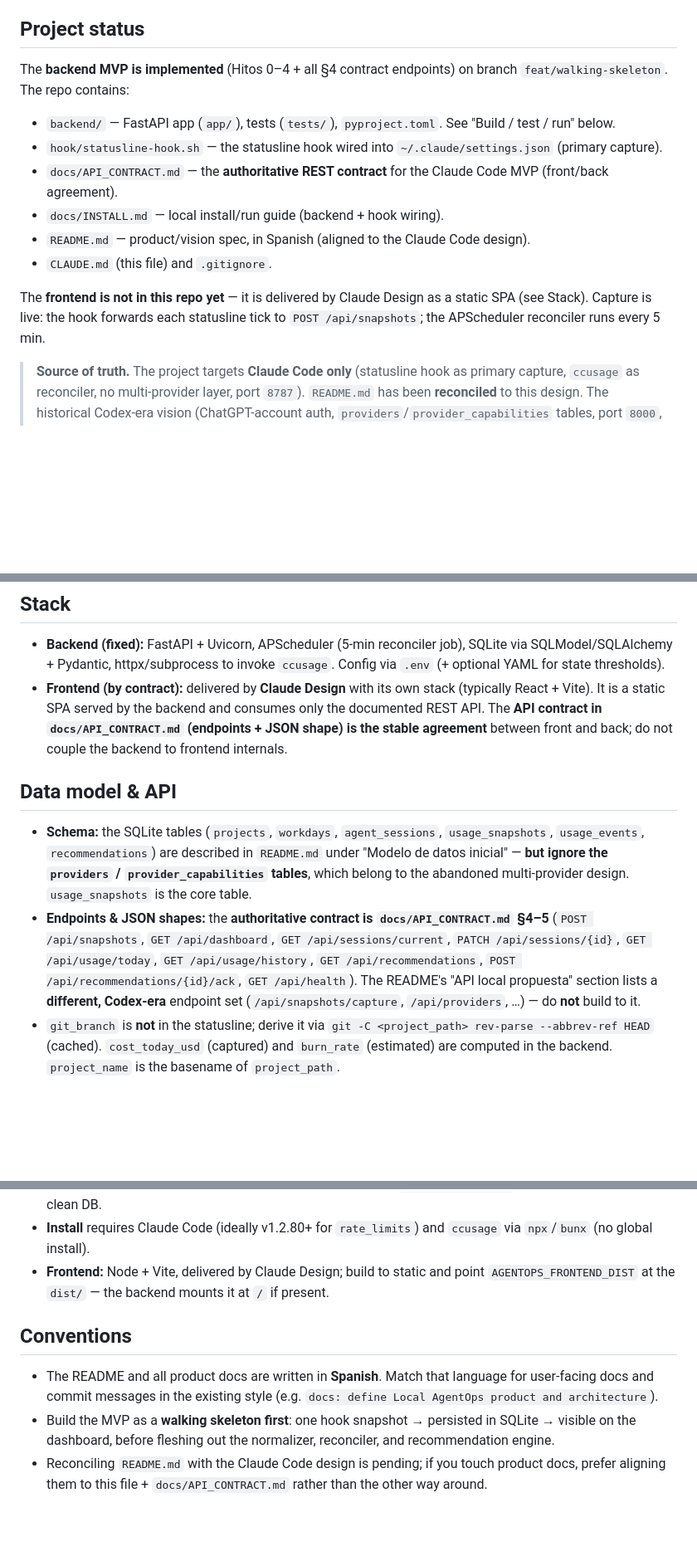
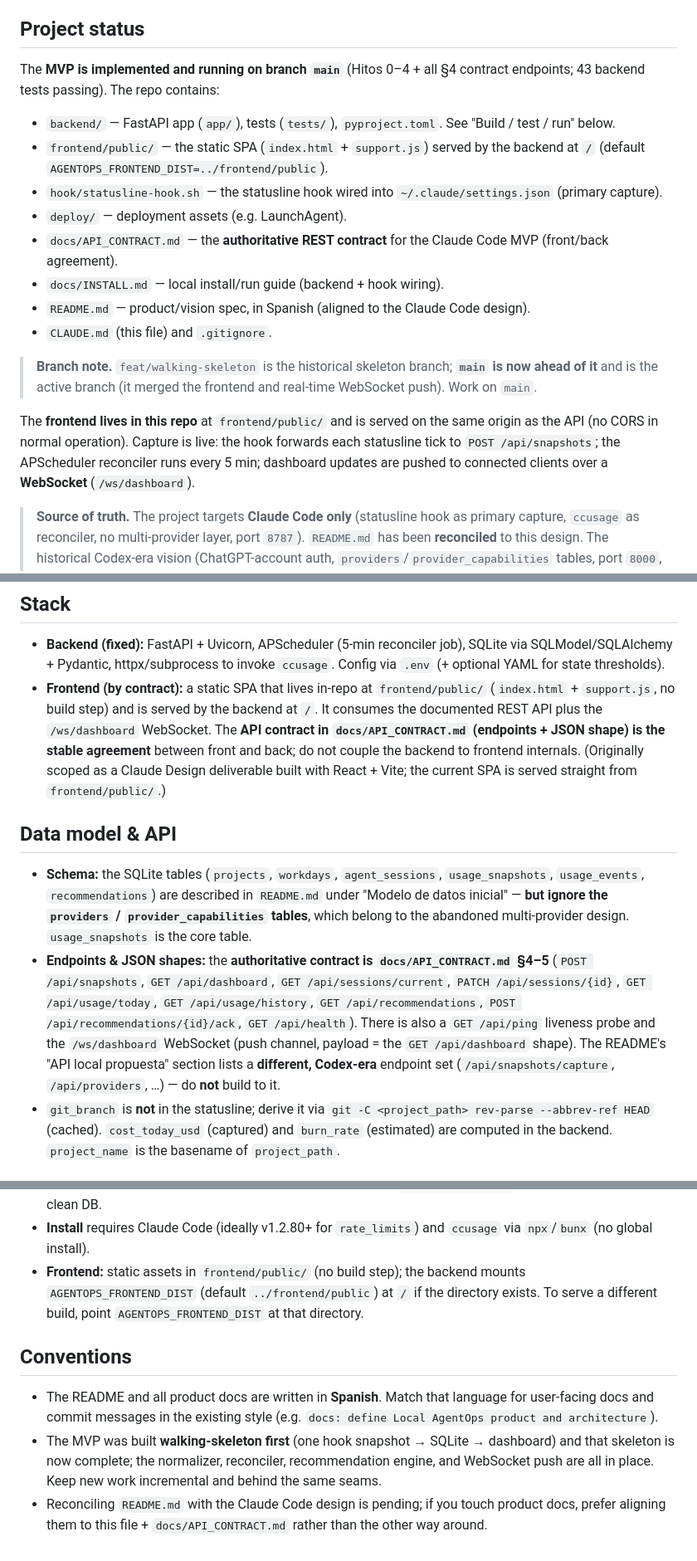
Before and after one commit to PedroHincapie/local-agentops, a Markdown page: CLAUDE.md, 3 parts joined by grey strips. Shown at 83% size. Drawn GitHub-style; blank space fills up the shorter version.

Commit message:
docs: reconcilia CLAUDE.md al estado real del proyecto
Rama activa main (por delante de feat/walking-skeleton), frontend
in-repo en frontend/public servido en /, push en tiempo real por
WebSocket (/ws/dashboard) y walking skeleton ya completo.

Co-Authored-By: Claude Opus 4.8 <noreply@anthropic.com>

```diff
--- a/CLAUDE.md
+++ b/CLAUDE.md
@@ -4,15 +4,19 @@ This file provides guidance to Claude Code (claude.ai/code) when working with co
 
 ## Project status
 
-The **backend MVP is implemented** (Hitos 0–4 + all §4 contract endpoints) on branch `feat/walking-skeleton`. The repo contains:
+The **MVP is implemented and running on branch `main`** (Hitos 0–4 + all §4 contract endpoints; 43 backend tests passing). The repo contains:
 - `backend/` — FastAPI app (`app/`), tests (`tests/`), `pyproject.toml`. See "Build / test / run" below.
+- `frontend/public/` — the static SPA (`index.html` + `support.js`) served by the backend at `/` (default `AGENTOPS_FRONTEND_DIST=../frontend/public`).
 - `hook/statusline-hook.sh` — the statusline hook wired into `~/.claude/settings.json` (primary capture).
+- `deploy/` — deployment assets (e.g. LaunchAgent).
 - `docs/API_CONTRACT.md` — the **authoritative REST contract** for the Claude Code MVP (front/back agreement).
 - `docs/INSTALL.md` — local install/run guide (backend + hook wiring).
 - `README.md` — product/vision spec, in Spanish (aligned to the Claude Code design).
 - `CLAUDE.md` (this file) and `.gitignore`.
 
-The **frontend is not in this repo yet** — it is delivered by Claude Design as a static SPA (see Stack). Capture is live: the hook forwards each statusline tick to `POST /api/snapshots`; the APScheduler reconciler runs every 5 min.
+> **Branch note.** `feat/walking-skeleton` is the historical skeleton branch; **`main` is now ahead of it** and is the active branch (it merged the frontend and real-time WebSocket push). Work on `main`.
+
+The **frontend lives in this repo** at `frontend/public/` and is served on the same origin as the API (no CORS in normal operation). Capture is live: the hook forwards each statusline tick to `POST /api/snapshots`; the APScheduler reconciler runs every 5 min; dashboard updates are pushed to connected clients over a **WebSocket** (`/ws/dashboard`).
 
 > **Source of truth.** The project targets **Claude Code only** (statusline hook as primary capture, `ccusage` as reconciler, no multi-provider layer, port `8787`). `README.md` has been **reconciled** to this design. The historical Codex-era vision (ChatGPT-account auth, `providers`/`provider_capabilities` tables, port `8000`, APScheduler as *primary* capture) is **not** the MVP. For endpoint/JSON details, **`docs/API_CONTRACT.md` is authoritative**; when any doc conflicts with the contract, the contract wins.
 
@@ -45,12 +51,12 @@ Flow: `Claude Code → hook → POST /api/snapshots → normalizer → SQLite
 ## Stack
 
 - **Backend (fixed):** FastAPI + Uvicorn, APScheduler (5-min reconciler job), SQLite via SQLModel/SQLAlchemy + Pydantic, httpx/subprocess to invoke `ccusage`. Config via `.env` (+ optional YAML for state thresholds).
-- **Frontend (by contract):** delivered by **Claude Design** with its own stack (typically React + Vite). It is a static SPA served by the backend and consumes only the documented REST API. The **API contract in `docs/API_CONTRACT.md` (endpoints + JSON shape) is the stable agreement** between front and back; do not couple the backend to frontend internals.
+- **Frontend (by contract):** a static SPA that lives in-repo at `frontend/public/` (`index.html` + `support.js`, no build step) and is served by the backend at `/`. It consumes the documented REST API plus the `/ws/dashboard` WebSocket. The **API contract in `docs/API_CONTRACT.md` (endpoints + JSON shape) is the stable agreement** between front and back; do not couple the backend to frontend internals. (Originally scoped as a Claude Design deliverable built with React + Vite; the current SPA is served straight from `frontend/public/`.)
 
 ## Data model & API
 
 - **Schema:** the SQLite tables (`projects`, `workdays`, `agent_sessions`, `usage_snapshots`, `usage_events`, `recommendations`) are described in `README.md` under "Modelo de datos inicial" — **but ignore the `providers` / `provider_capabilities` tables**, which belong to the abandoned multi-provider design. `usage_snapshots` is the core table.
-- **Endpoints & JSON shapes:** the **authoritative contract is `docs/API_CONTRACT.md` §4–5** (`POST /api/snapshots`, `GET /api/dashboard`, `GET /api/sessions/current`, `PATCH /api/sessions/{id}`, `GET /api/usage/today`, `GET /api/usage/history`, `GET /api/recommendations`, `POST /api/recommendations/{id}/ack`, `GET /api/health`). The README's "API local propuesta" section lists a **different, Codex-era** endpoint set (`/api/snapshots/capture`, `/api/providers`, …) — do **not** build to it.
+- **Endpoints & JSON shapes:** the **authoritative contract is `docs/API_CONTRACT.md` §4–5** (`POST /api/snapshots`, `GET /api/dashboard`, `GET /api/sessions/current`, `PATCH /api/sessions/{id}`, `GET /api/usage/today`, `GET /api/usage/history`, `GET /api/recommendations`, `POST /api/recommendations/{id}/ack`, `GET /api/health`). There is also a `GET /api/ping` liveness probe and the `/ws/dashboard` WebSocket (push channel, payload = the `GET /api/dashboard` shape). The README's "API local propuesta" section lists a **different, Codex-era** endpoint set (`/api/snapshots/capture`, `/api/providers`, …) — do **not** build to it.
 - `git_branch` is **not** in the statusline; derive it via `git -C <project_path> rev-parse --abbrev-ref HEAD` (cached). `cost_today_usd` (captured) and `burn_rate` (estimated) are computed in the backend. `project_name` is the basename of `project_path`.
 
 ## Build / test / run
@@ -76,10 +82,10 @@ mypy app
 - **DB:** SQLite file at `backend/data/local-agentops.db` (WAL), auto-created on startup via `init_db()`. No migrations tool (SQLModel `create_all`); to reset, delete the `.db`/`-wal`/`-shm` files.
 - **Tests** use a temp SQLite file and disable the scheduler (see `tests/conftest.py`); each test starts on a clean DB.
 - **Install** requires Claude Code (ideally v1.2.80+ for `rate_limits`) and `ccusage` via `npx`/`bunx` (no global install).
-- **Frontend:** Node + Vite, delivered by Claude Design; build to static and point `AGENTOPS_FRONTEND_DIST` at the `dist/` — the backend mounts it at `/` if present.
+- **Frontend:** static assets in `frontend/public/` (no build step); the backend mounts `AGENTOPS_FRONTEND_DIST` (default `../frontend/public`) at `/` if the directory exists. To serve a different build, point `AGENTOPS_FRONTEND_DIST` at that directory.
 
 ## Conventions
 
 - The README and all product docs are written in **Spanish**. Match that language for user-facing docs and commit messages in the existing style (e.g. `docs: define Local AgentOps product and architecture`).
-- Build the MVP as a **walking skeleton first**: one hook snapshot → persisted in SQLite → visible on the dashboard, before fleshing out the normalizer, reconciler, and recommendation engine.
+- The MVP was built **walking-skeleton first** (one hook snapshot → SQLite → dashboard) and that skeleton is now complete; the normalizer, reconciler, recommendation engine, and WebSocket push are all in place. Keep new work incremental and behind the same seams.
 - Reconciling `README.md` with the Claude Code design is pending; if you touch product docs, prefer aligning them to this file + `docs/API_CONTRACT.md` rather than the other way around.
```
Also changed, not shown: other parts of CLAUDE.md (+3 -1 lines).
